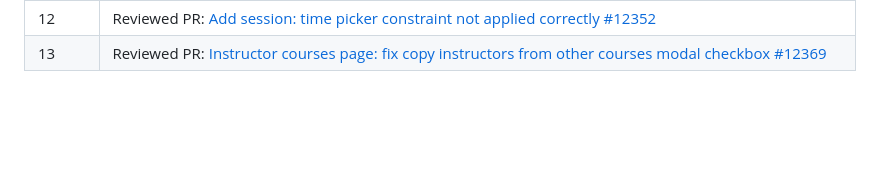
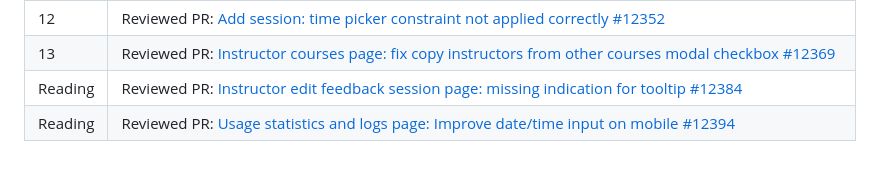
Before and after one commit to nus-cs3281/2023, a Markdown page: students/cedricongjh/progress.md, the part around the change. Drawn GitHub-style; blank space fills up the shorter version.

Commit message:
update cedricongjh progress

```diff
--- a/students/cedricongjh/progress.md
+++ b/students/cedricongjh/progress.md
@@ -47,3 +47,5 @@ Work was focused on FeedbackQuestions, FeedbackResponses and FeedbackResponseCom
 |12|Reviewed PR: [Instructor results page stats tables: differentiate students with same team and name #12249](https://github.com/TEAMMATES/teammates/pull/12249)|
 |12|Reviewed PR: [Add session: time picker constraint not applied correctly #12352](https://github.com/TEAMMATES/teammates/pull/12352)|
 |13|Reviewed PR: [Instructor courses page: fix copy instructors from other courses modal checkbox #12369](https://github.com/TEAMMATES/teammates/pull/12369)|
+|Reading|Reviewed PR: [Instructor edit feedback session page: missing indication for tooltip #12384](https://github.com/TEAMMATES/teammates/pull/12384)|
+|Reading|Reviewed PR: [Usage statistics and logs page: Improve date/time input on mobile #12394](https://github.com/TEAMMATES/teammates/pull/12394)|
```
